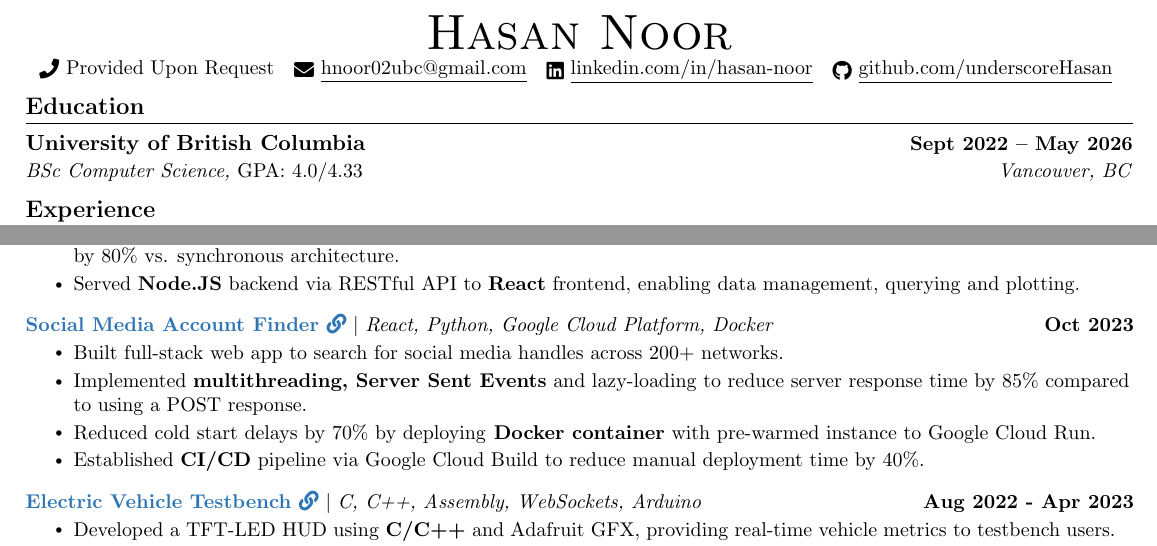
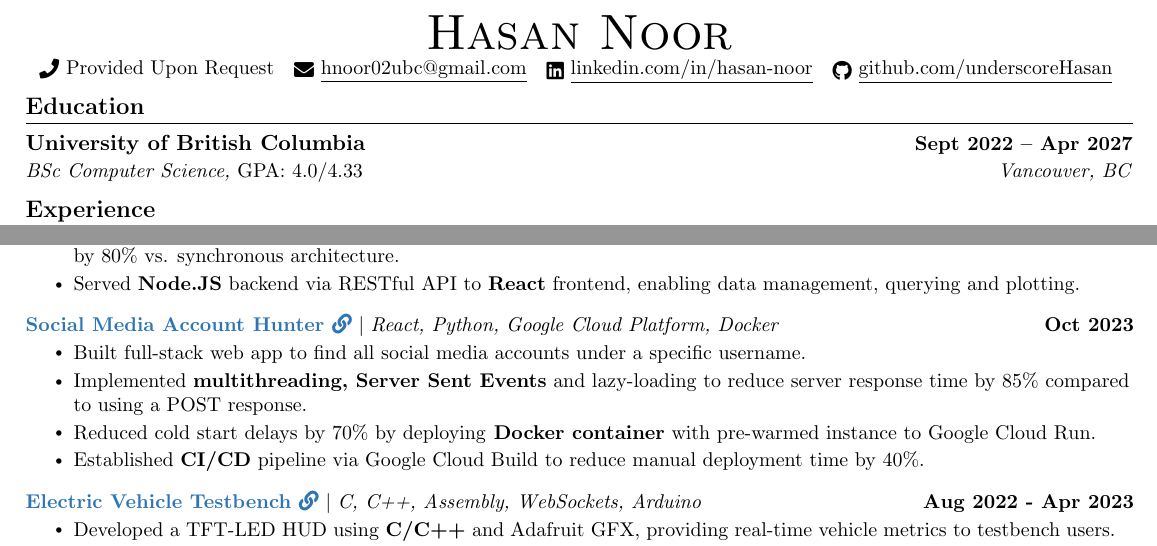
Before and after one commit to underscoreHasan/resume, a LaTeX CV (resume.tex): two parts of the page, joined at a grey line, cut so that both start at the same text. Compiled offline with pdfLaTeX.

Commit message:
Update Grad Date, Sherlockify project

```diff
--- a/resume.tex
+++ b/resume.tex
@@ -139,7 +139,7 @@
 \section{Education}
   \resumeSubHeadingListStart
     \resumeSubheading
-      {University of British Columbia}{Sept 2022 -- May 2026}
+      {University of British Columbia}{Sept 2022 -- Apr 2027}
       {BSc Computer Science, \rm{GPA: 4.0/4.33}}{Vancouver, BC}
   \resumeSubHeadingListEnd
 
@@ -192,9 +192,9 @@
           \resumeItemListEnd
           \vspace{-13pt}
       \resumeProjectHeading
-          {\textbf{\bluey{\href{https://devpost.com/software/sherlockify}{Social Media Account Finder \faLink}}} $|$ \emph{React, Python, Google Cloud Platform, Docker}}{Oct 2023}
+          {\textbf{\bluey{\href{https://devpost.com/software/sherlockify}{Social Media Account Hunter \faLink}}} $|$ \emph{React, Python, Google Cloud Platform, Docker}}{Oct 2023}
           \resumeItemListStart
-            \resumeItem{Built full-stack web app to search for social media handles across 200+ networks.}
+            \resumeItem{Built full-stack web app to find all social media accounts under a specific username.}
             \resumeItem{Implemented \textbf{multithreading, Server Sent Events} and lazy-loading to reduce server response time by 85\% compared to using a POST response.}
             \resumeItem{Reduced cold start delays by 70\% by deploying\textbf{ Docker container} with pre-warmed instance to Google Cloud Run.}
           \resumeItem{Established \textbf{CI/CD} pipeline via Google Cloud Build to reduce manual deployment time by 40\%.}
```
